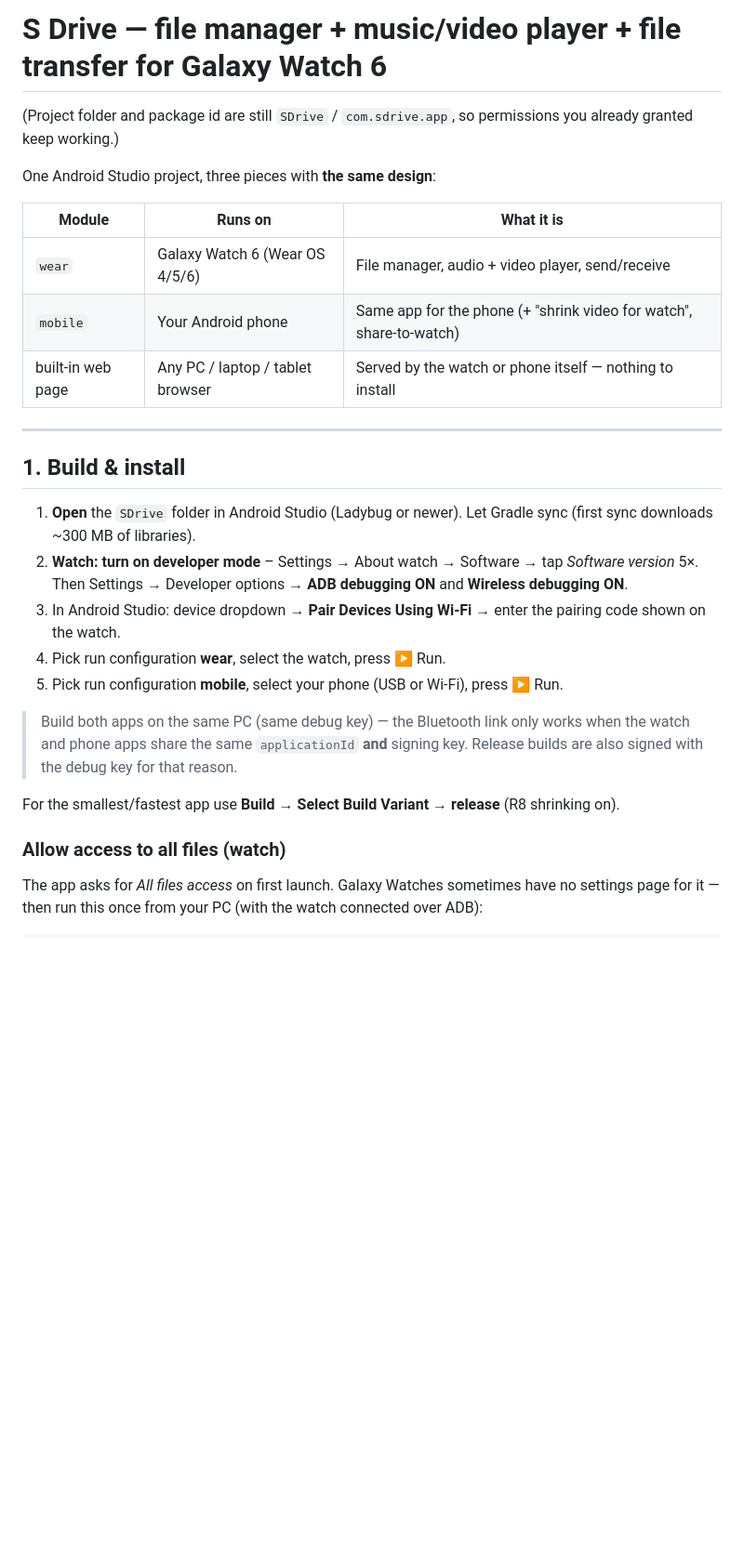
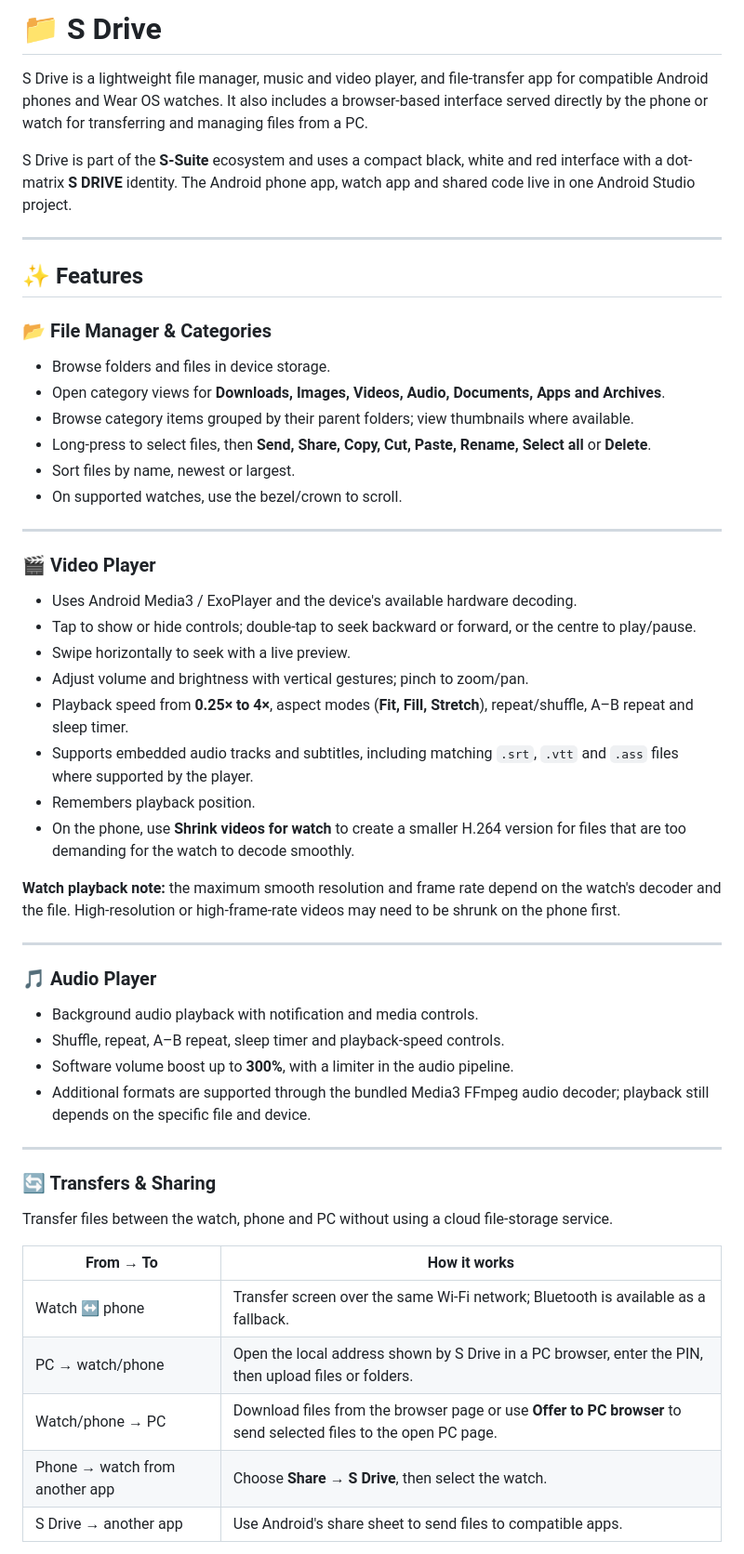
Before and after one commit to Harsha-21-hub/S-Suite, a Markdown page: SDrive/README.md, the part around one of its changes. Shown at 93% size. GitHub-like rendering; blank space fills up the shorter version.

````diff
--- a/SDrive/README.md
+++ b/SDrive/README.md
@@ -1,31 +1,57 @@
-# S Drive — file manager + music/video player + file transfer for Galaxy Watch 6
+# 📁 S Drive
 
-(Project folder and package id are still `SDrive` / `com.sdrive.app`, so permissions you already granted keep working.)
+S Drive is a lightweight file manager, music and video player, and file-transfer app for compatible Android phones and Wear OS watches. It also includes a browser-based interface served directly by the phone or watch for transferring and managing files from a PC.
 
-One Android Studio project, three pieces with **the same design**:
-
-| Module | Runs on | What it is |
-|---|---|---|
-| `wear` | Galaxy Watch 6 (Wear OS 4/5/6) | File manager, audio + video player, send/receive |
-| `mobile` | Your Android phone | Same app for the phone (+ "shrink video for watch", share-to-watch) |
-| built-in web page | Any PC / laptop / tablet browser | Served by the watch or phone itself — nothing to install |
+S Drive is part of the **S-Suite** ecosystem and uses a compact black, white and red interface with a dot-matrix **S DRIVE** identity. The Android phone app, watch app and shared code live in one Android Studio project.
 
 ---
 
-## 1. Build & install
+## ✨ Features
 
-1. **Open** the `SDrive` folder in Android Studio (Ladybug or newer). Let Gradle sync (first sync downloads ~300 MB of libraries).
-2. **Watch: turn on developer mode** – Settings → About watch → Software → tap *Software version* 5×.
-   Then Settings → Developer options → **ADB debugging ON** and **Wireless debugging ON**.
-3. In Android Studio: device dropdown → **Pair Devices Using Wi-Fi** → enter the pairing code shown on the watch.
-4. Pick run configuration **wear**, select the watch, press ▶ Run.
-5. Pick run configuration **mobile**, select your phone (USB or Wi-Fi), press ▶ Run.
+### 📂 File Manager & Categories
 
-> Build both apps on the same PC (same debug key) — the Bluetooth link only works when the watch and phone apps share the same `applicationId` **and** signing key. Release builds are also signed with the debug key for that reason.
+- Browse folders and files in device storage.
+- Open category views for **Downloads, Images, Videos, Audio, Documents, Apps and Archives**.
+- Browse category items grouped by their parent folders; view thumbnails where available.
+- Long-press to select files, then **Send, Share, Copy, Cut, Paste, Rename, Select all** or **Delete**.
+- Sort files by name, newest or largest.
+- On supported watches, use the bezel/crown to scroll.
 
-For the smallest/fastest app use **Build → Select Build Variant → release** (R8 shrinking on).
+---
 
-### Allow access to all files (watch)
-The app asks for *All files access* on first launch. Galaxy Watches sometimes have no settings page for it — then run this once from your PC (with the watch connected over ADB):
+### 🎬 Video Player
 
-```
+- Uses Android Media3 / ExoPlayer and the device's available hardware decoding.
+- Tap to show or hide controls; double-tap to seek backward or forward, or the centre to play/pause.
+- Swipe horizontally to seek with a live preview.
+- Adjust volume and brightness with vertical gestures; pinch to zoom/pan.
+- Playback speed from **0.25× to 4×**, aspect modes (**Fit, Fill, Stretch**), repeat/shuffle, A–B repeat and sleep timer.
+- Supports embedded audio tracks and subtitles, including matching `.srt`, `.vtt` and `.ass` files where supported by the player.
+- Remembers playback position.
+- On the phone, use **Shrink videos for watch** to create a smaller H.264 version for files that are too demanding for the watch to decode smoothly.
+
+**Watch playback note:** the maximum smooth resolution and frame rate depend on the watch's decoder and the file. High-resolution or high-frame-rate videos may need to be shrunk on the phone first.
+
+---
+
+### 🎵 Audio Player
+
+- Background audio playback with notification and media controls.
+- Shuffle, repeat, A–B repeat, sleep timer and playback-speed controls.
+- Software volume boost up to **300%**, with a limiter in the audio pipeline.
+- Additional formats are supported through the bundled Media3 FFmpeg audio decoder; playback still depends on the specific file and device.
+
+---
+
+### 🔄 Transfers & Sharing
+
+Transfer files between the watch, phone and PC without using a cloud file-storage service.
+
+| From → To | How it works |
+|---|---|
+| Watch ↔ phone | Transfer screen over the same Wi-Fi network; Bluetooth is available as a fallback. |
+| PC → watch/phone | Open the local address shown by S Drive in a PC browser, enter the PIN, then upload files or folders. |
+| Watch/phone → PC | Download files from the browser page or use **Offer to PC browser** to send selected files to the open PC page. |
+| Phone → watch from another app | Choose **Share → S Drive**, then select the watch. |
+| S Drive → another app | Use Android's share sheet to send files to compatible apps. |
+
````
Also changed, not shown: other parts of SDrive/README.md (+117 -130 lines), README.md (+34 -3 lines).
